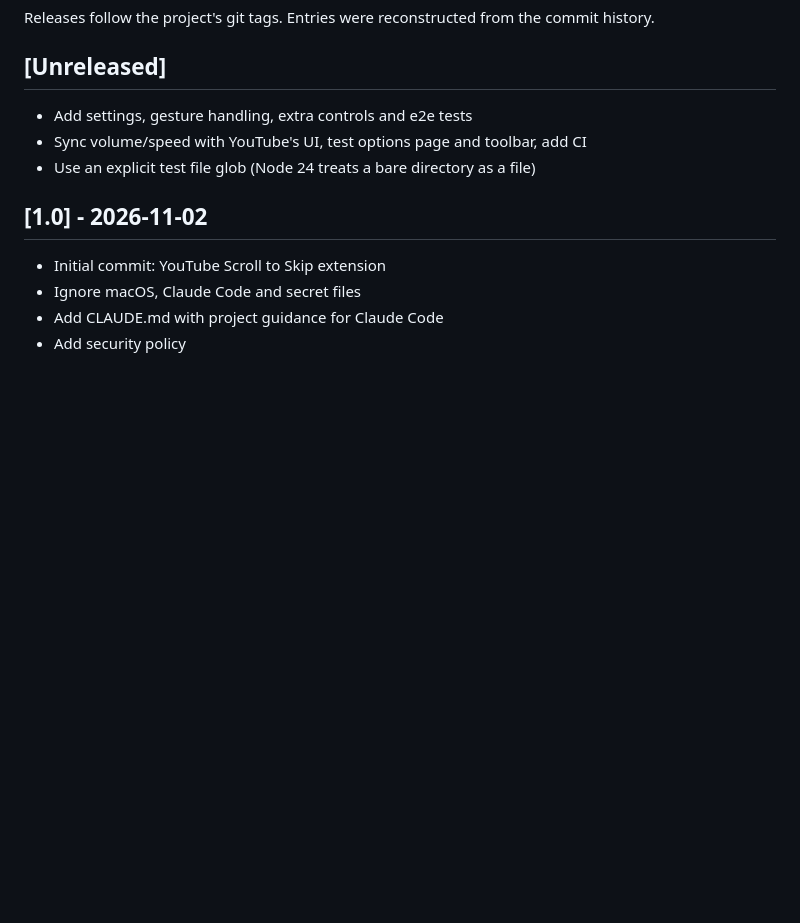
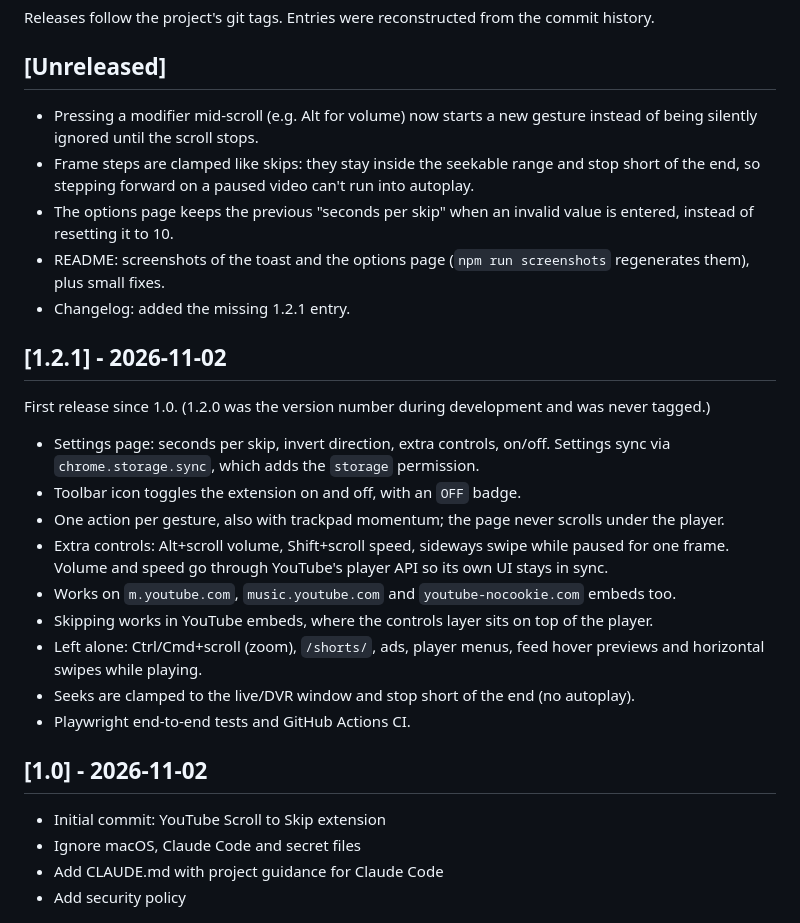
Before and after one commit to jozeta/yt-scroll-skip, a Markdown page: CHANGELOG.md, the part around the change. Rendered like a GitHub page; blank space fills up the shorter version.

```diff
--- a/CHANGELOG.md
+++ b/CHANGELOG.md
@@ -6,9 +6,32 @@ Releases follow the project's git tags. Entries were reconstructed from the comm
 
 ## [Unreleased]
 
-- Add settings, gesture handling, extra controls and e2e tests
-- Sync volume/speed with YouTube's UI, test options page and toolbar, add CI
-- Use an explicit test file glob (Node 24 treats a bare directory as a file)
+- Pressing a modifier mid-scroll (e.g. Alt for volume) now starts a new gesture instead of being
+  silently ignored until the scroll stops.
+- Frame steps are clamped like skips: they stay inside the seekable range and stop short of the
+  end, so stepping forward on a paused video can't run into autoplay.
+- The options page keeps the previous "seconds per skip" when an invalid value is entered,
+  instead of resetting it to 10.
+- README: screenshots of the toast and the options page (`npm run screenshots` regenerates them),
+  plus small fixes.
+- Changelog: added the missing 1.2.1 entry.
+
+## [1.2.1] - 2026-11-02
+
+First release since 1.0. (1.2.0 was the version number during development and was never tagged.)
+
+- Settings page: seconds per skip, invert direction, extra controls, on/off. Settings sync via
+  `chrome.storage.sync`, which adds the `storage` permission.
+- Toolbar icon toggles the extension on and off, with an `OFF` badge.
+- One action per gesture, also with trackpad momentum; the page never scrolls under the player.
+- Extra controls: Alt+scroll volume, Shift+scroll speed, sideways swipe while paused for one frame.
+  Volume and speed go through YouTube's player API so its own UI stays in sync.
+- Works on `m.youtube.com`, `music.youtube.com` and `youtube-nocookie.com` embeds too.
+- Skipping works in YouTube embeds, where the controls layer sits on top of the player.
+- Left alone: Ctrl/Cmd+scroll (zoom), `/shorts/`, ads, player menus, feed hover previews and
+  horizontal swipes while playing.
+- Seeks are clamped to the live/DVR window and stop short of the end (no autoplay).
+- Playwright end-to-end tests and GitHub Actions CI.
 
 ## [1.0] - 2026-11-02
 
```
Also changed, not shown: CLAUDE.md (+6 -3 lines), README.md (+19 -7 lines), docs/options.png (added), docs/toast.png (added), 5 other files.
